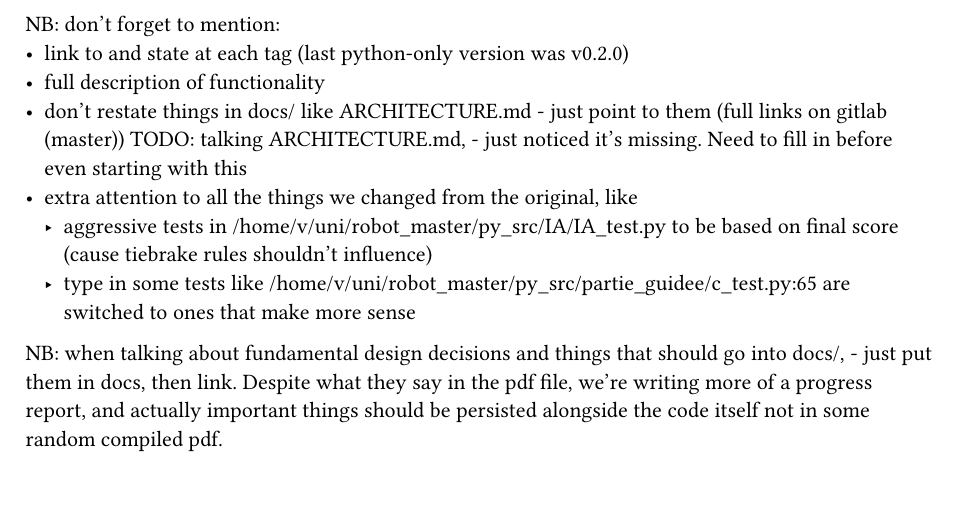
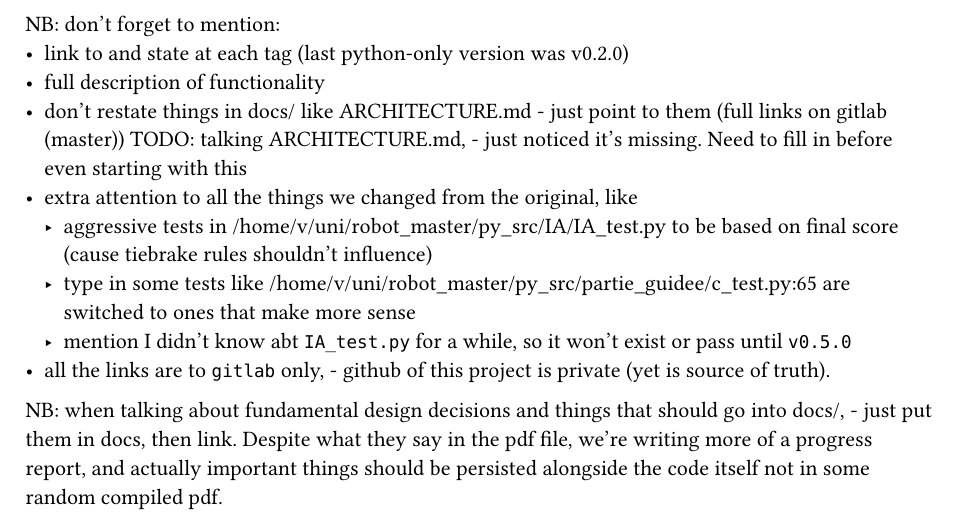
Before and after one commit to valeratrades/robot_master, a Typst document (docs/submission.typ): part of the page, cut so that both start at the same text. Compiled offline with Typst 0.15.

Commit message:
fixup! fix: IA_test.py: match expected + refactor + style

```diff
--- a/docs/submission.typ
+++ b/docs/submission.typ
@@ -11,5 +11,7 @@ NB: don't forget to mention:
   - aggressive tests in /home/v/uni/robot_master/py_src/IA/IA_test.py to be based on final score (cause tiebrake rules shouldn't influence)
   - type in some tests like /home/v/uni/robot_master/py_src/partie_guidee/c_test.py:65 are switched to ones that make more sense
     // here it's a tuple for `("B", "r", {3: 1})`, not an array (cause first two are positional)
+  - mention I didn't know abt `IA_test.py` for a while, so it won't exist or pass until `v0.5.0`
+- all the links are to `gitlab` only, - github of this project is private (yet is source of truth).
 
 NB: when talking about fundamental design decisions and things that should go into docs/, - just put them in docs, then link. Despite what they say in the pdf file, we're writing more of a progress report, and actually important things should be persisted alongside the code itself not in some random compiled pdf.
```
